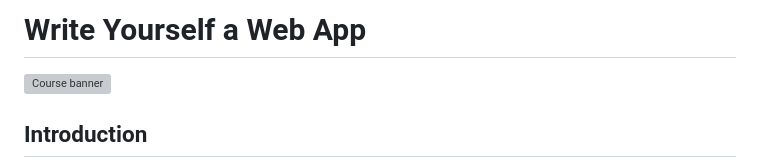
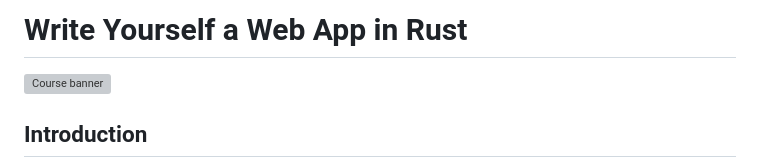
Before and after one commit to FintechHouse/write-yourself-a-web-app, a Markdown page: README.md, the part around the change. GitHub-like rendering; grey boxes are pictures that could not be loaded.

Commit message:
Update title

```diff
--- a/README.md
+++ b/README.md
@@ -1,4 +1,4 @@
-# Write Yourself a Web App
+# Write Yourself a Web App in Rust
 
 ![Course banner](assets/banner.png)
 
```
